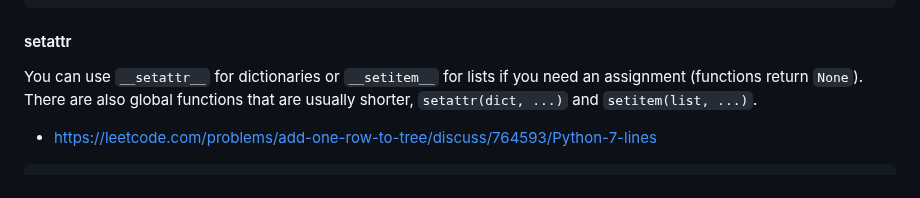
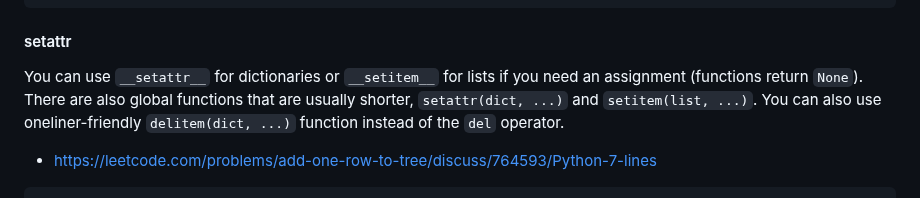
Before and after one commit to joric/oneliners, a Markdown page: README.md, the part around the change. Drawn GitHub-style.

```diff
--- a/README.md
+++ b/README.md
@@ -385,6 +385,7 @@ class Solution:
 
 You can use `__setattr__` for dictionaries or `__setitem__` for lists if you need an assignment (functions return `None`).
 There are also global functions that are usually shorter, `setattr(dict, ...)` and `setitem(list, ...)`.
+You can also use oneliner-friendly `delitem(dict, ...)` function instead of the `del` operator.
 
 * https://leetcode.com/problems/add-one-row-to-tree/discuss/764593/Python-7-lines
 
```
